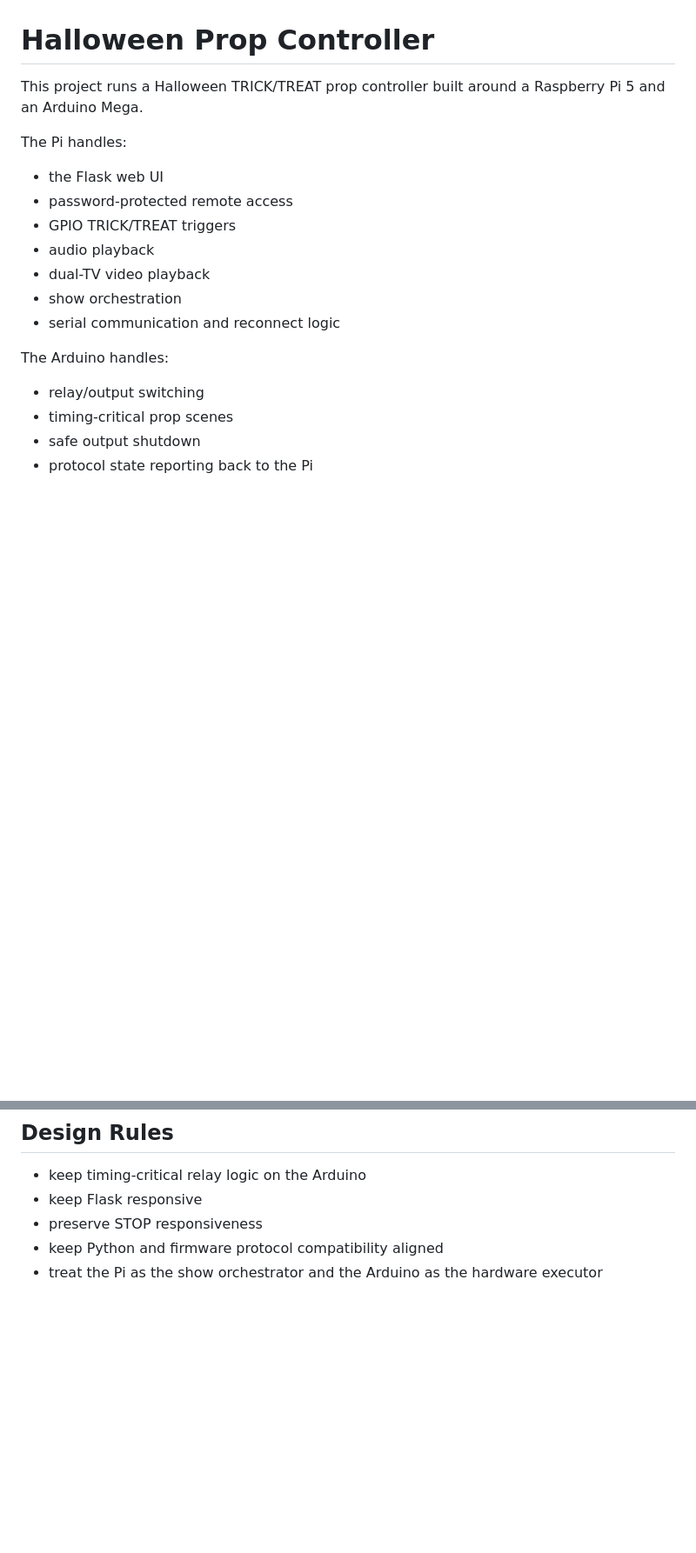
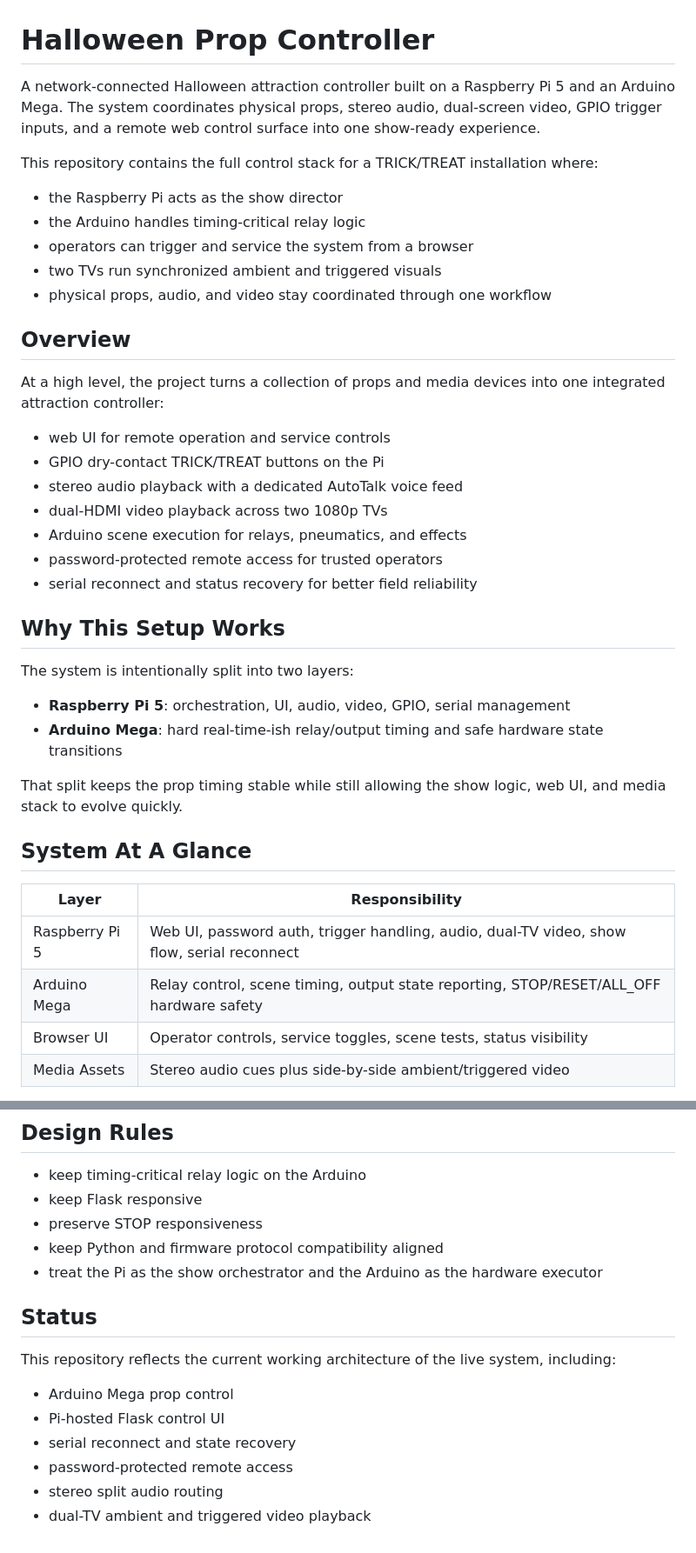
Before and after one commit to cgrenfell52/halloween-controller, a Markdown page: README.md, 2 parts joined by grey strips. Shown at 87% size. Rendered like a GitHub page; blank space fills up the shorter version.

Commit message:
Refine README presentation

```diff
--- a/README.md
+++ b/README.md
@@ -1,20 +1,42 @@
 # Halloween Prop Controller
 
-This project runs a Halloween TRICK/TREAT prop controller built around a Raspberry Pi 5 and an Arduino Mega.
+A network-connected Halloween attraction controller built on a Raspberry Pi 5 and an Arduino Mega. The system coordinates physical props, stereo audio, dual-screen video, GPIO trigger inputs, and a remote web control surface into one show-ready experience.
 
-The Pi handles:
+This repository contains the full control stack for a TRICK/TREAT installation where:
 
-- the Flask web UI
-- password-protected remote access
-- GPIO TRICK/TREAT triggers
-- audio playback
-- dual-TV video playback
-- show orchestration
-- serial communication and reconnect logic
+- the Raspberry Pi acts as the show director
+- the Arduino handles timing-critical relay logic
+- operators can trigger and service the system from a browser
+- two TVs run synchronized ambient and triggered visuals
+- physical props, audio, and video stay coordinated through one workflow
 
-The Arduino handles:
+## Overview
 
-- relay/output switching
-- timing-critical prop scenes
-- safe output shutdown
-- protocol state reporting back to the Pi
+At a high level, the project turns a collection of props and media devices into one integrated attraction controller:
+
+- web UI for remote operation and service controls
+- GPIO dry-contact TRICK/TREAT buttons on the Pi
+- stereo audio playback with a dedicated AutoTalk voice feed
+- dual-HDMI video playback across two 1080p TVs
+- Arduino scene execution for relays, pneumatics, and effects
+- password-protected remote access for trusted operators
+- serial reconnect and status recovery for better field reliability
+
+## Why This Setup Works
+
+The system is intentionally split into two layers:
+
+- **Raspberry Pi 5**: orchestration, UI, audio, video, GPIO, serial management
+- **Arduino Mega**: hard real-time-ish relay/output timing and safe hardware state transitions
+
+That split keeps the prop timing stable while still allowing the show logic, web UI, and media stack to evolve quickly.
+
+## System At A Glance
+
+| Layer | Responsibility |
+| --- | --- |
+| Raspberry Pi 5 | Web UI, password auth, trigger handling, audio, dual-TV video, show flow, serial reconnect |
+| Arduino Mega | Relay control, scene timing, output state reporting, STOP/RESET/ALL_OFF hardware safety |
+| Browser UI | Operator controls, service toggles, scene tests, status visibility |
+| Media Assets | Stereo audio cues plus side-by-side ambient/triggered video |
+
@@ -263,3 +326,14 @@ Common runtime overrides:
 - preserve STOP responsiveness
 - keep Python and firmware protocol compatibility aligned
 - treat the Pi as the show orchestrator and the Arduino as the hardware executor
+
+## Status
+
+This repository reflects the current working architecture of the live system, including:
+
+- Arduino Mega prop control
+- Pi-hosted Flask control UI
+- serial reconnect and state recovery
+- password-protected remote access
+- stereo split audio routing
+- dual-TV ambient and triggered video playback
```
Also changed, not shown: other parts of README.md (+55 -14 lines).
